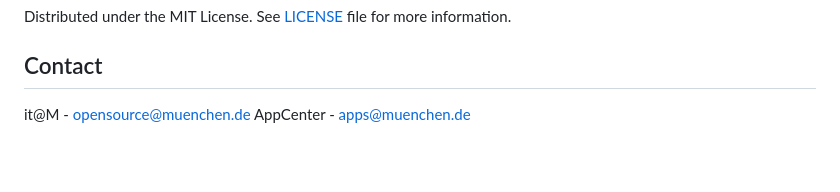
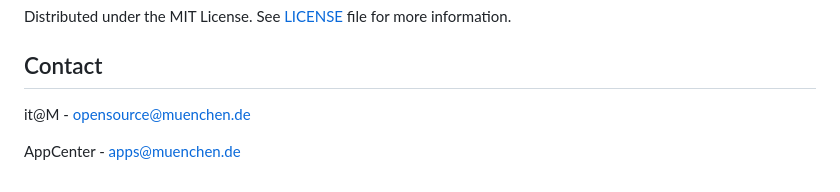
Before and after one commit to it-at-m/scanify, a Markdown page: README.md, the part around the change. GitHub-like rendering; blank space fills up the shorter version.

Commit message:
readme: added mailto

```diff
--- a/README.md
+++ b/README.md
@@ -211,8 +211,9 @@ Distributed under the MIT License. See [LICENSE](LICENSE) file for more informat
 
 ## Contact
 
-it@M - opensource@muenchen.de
-AppCenter - apps@muenchen.de
+it@M - [opensource@muenchen.de](mailto:opensource@muenchen.de)
+
+AppCenter - [apps@muenchen.de](mailto:apps@muenchen.de)
 
 <!-- project shields / links -->
 
```
